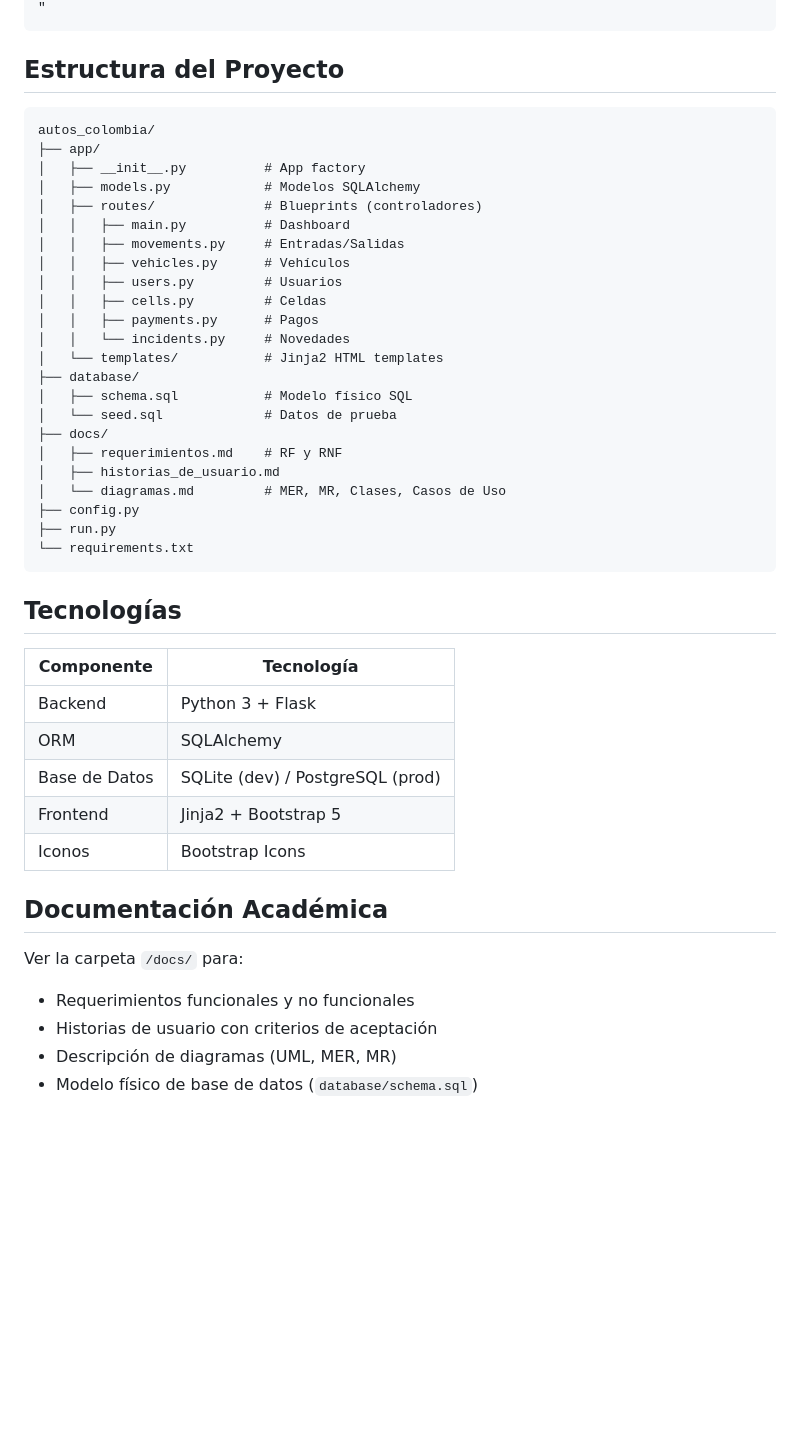
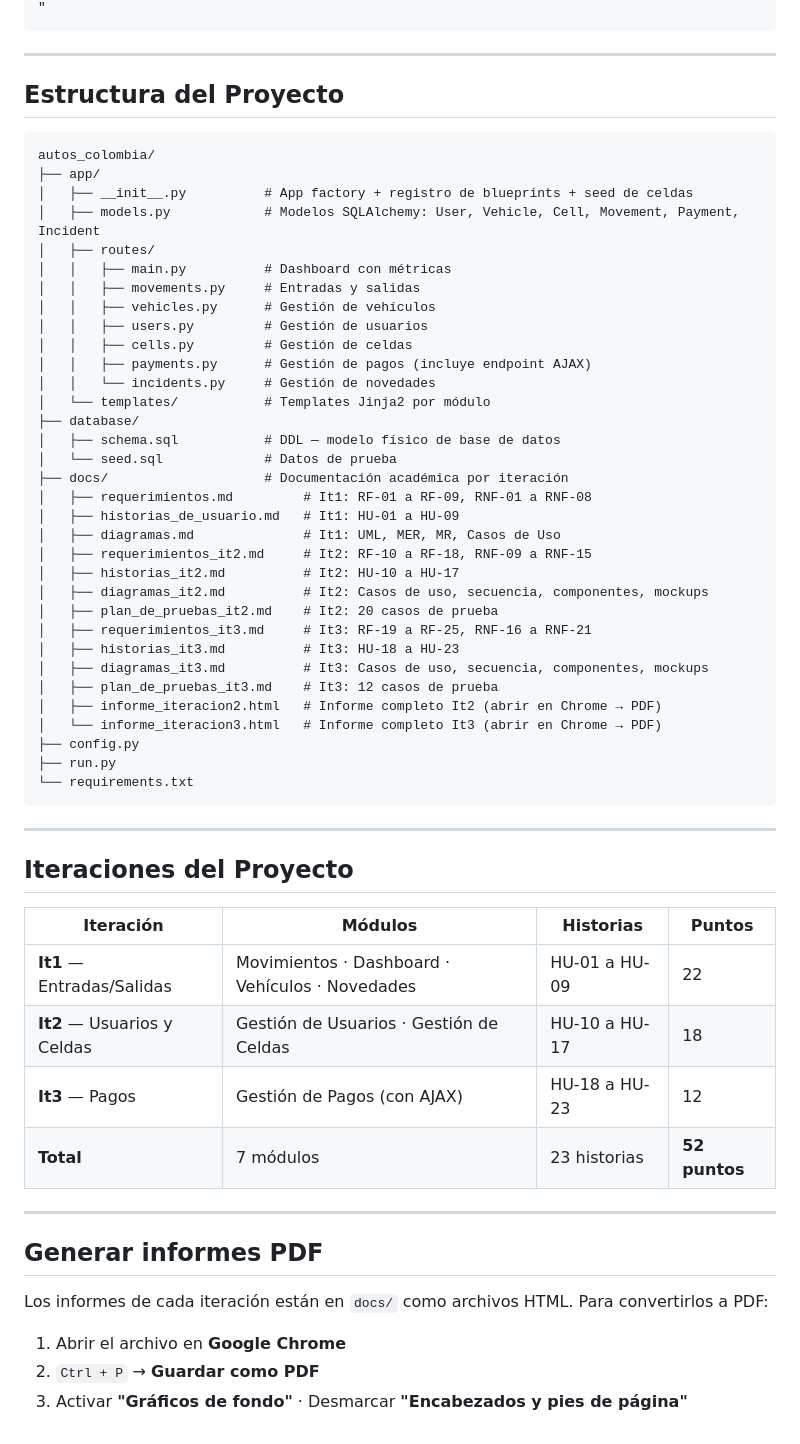
Before and after one commit to Biershoot/autos_colombia, a Markdown page: README.md, the part around one of its changes. GitHub-like rendering; blank space fills up the shorter version.

Commit message:
docs: actualizar README con las 3 iteraciones, estructura completa y guia de PDF
Made-with: Cursor

````diff
--- a/README.md
+++ b/README.md
@@ -60,48 +74,63 @@ print('Datos de prueba cargados')
 "
 ```
+
+---
 
 ## Estructura del Proyecto
 
 ```
 autos_colombia/
 ├── app/
-│   ├── __init__.py          # App factory
-│   ├── models.py            # Modelos SQLAlchemy
-│   ├── routes/              # Blueprints (controladores)
-│   │   ├── main.py          # Dashboard
-│   │   ├── movements.py     # Entradas/Salidas
-│   │   ├── vehicles.py      # Vehículos
-│   │   ├── users.py         # Usuarios
-│   │   ├── cells.py         # Celdas
-│   │   ├── payments.py      # Pagos
-│   │   └── incidents.py     # Novedades
-│   └── templates/           # Jinja2 HTML templates
+│   ├── __init__.py          # App factory + registro de blueprints + seed de celdas
+│   ├── models.py            # Modelos SQLAlchemy: User, Vehicle, Cell, Movement, Payment, Incident
+│   ├── routes/
+│   │   ├── main.py          # Dashboard con métricas
+│   │   ├── movements.py     # Entradas y salidas
+│   │   ├── vehicles.py      # Gestión de vehículos
+│   │   ├── users.py         # Gestión de usuarios
+│   │   ├── cells.py         # Gestión de celdas
+│   │   ├── payments.py      # Gestión de pagos (incluye endpoint AJAX)
+│   │   └── incidents.py     # Gestión de novedades
+│   └── templates/           # Templates Jinja2 por módulo
 ├── database/
-│   ├── schema.sql           # Modelo físico SQL
+│   ├── schema.sql           # DDL — modelo físico de base de datos
 │   └── seed.sql             # Datos de prueba
-├── docs/
-│   ├── requerimientos.md    # RF y RNF
-│   ├── historias_de_usuario.md
-│   └── diagramas.md         # MER, MR, Clases, Casos de Uso
+├── docs/                    # Documentación académica por iteración
+│   ├── requerimientos.md         # It1: RF-01 a RF-09, RNF-01 a RNF-08
+│   ├── historias_de_usuario.md   # It1: HU-01 a HU-09
+│   ├── diagramas.md              # It1: UML, MER, MR, Casos de Uso
+│   ├── requerimientos_it2.md     # It2: RF-10 a RF-18, RNF-09 a RNF-15
+│   ├── historias_it2.md          # It2: HU-10 a HU-17
+│   ├── diagramas_it2.md          # It2: Casos de uso, secuencia, componentes, mockups
+│   ├── plan_de_pruebas_it2.md    # It2: 20 casos de prueba
+│   ├── requerimientos_it3.md     # It3: RF-19 a RF-25, RNF-16 a RNF-21
+│   ├── historias_it3.md          # It3: HU-18 a HU-23
+│   ├── diagramas_it3.md          # It3: Casos de uso, secuencia, componentes, mockups
+│   ├── plan_de_pruebas_it3.md    # It3: 12 casos de prueba
+│   ├── informe_iteracion2.html   # Informe completo It2 (abrir en Chrome → PDF)
+│   └── informe_iteracion3.html   # Informe completo It3 (abrir en Chrome → PDF)
 ├── config.py
 ├── run.py
 └── requirements.txt
 ```
 
-## Tecnologías
+---
 
-| Componente | Tecnología |
-|------------|-----------|
-| Backend    | Python 3 + Flask |
-| ORM        | SQLAlchemy |
-| Base de Datos | SQLite (dev) / PostgreSQL (prod) |
-| Frontend   | Jinja2 + Bootstrap 5 |
-| Iconos     | Bootstrap Icons |
+## Iteraciones del Proyecto
 
-## Documentación Académica
+| Iteración | Módulos | Historias | Puntos |
+|-----------|---------|-----------|--------|
+| **It1** — Entradas/Salidas | Movimientos · Dashboard · Vehículos · Novedades | HU-01 a HU-09 | 22 |
+| **It2** — Usuarios y Celdas | Gestión de Usuarios · Gestión de Celdas | HU-10 a HU-17 | 18 |
+| **It3** — Pagos | Gestión de Pagos (con AJAX) | HU-18 a HU-23 | 12 |
+| **Total** | 7 módulos | 23 historias | **52 puntos** |
 
-Ver la carpeta `/docs/` para:
-- Requerimientos funcionales y no funcionales
-- Historias de usuario con criterios de aceptación
-- Descripción de diagramas (UML, MER, MR)
-- Modelo físico de base de datos (`database/schema.sql`)
+---
+
+## Generar informes PDF
+
+Los informes de cada iteración están en `docs/` como archivos HTML. Para convertirlos a PDF:
+
+1. Abrir el archivo en **Google Chrome**
+2. `Ctrl + P` → **Guardar como PDF**
+3. Activar **"Gráficos de fondo"** · Desmarcar **"Encabezados y pies de página"**
````
Also changed, not shown: other parts of README.md (+38 -24 lines).
